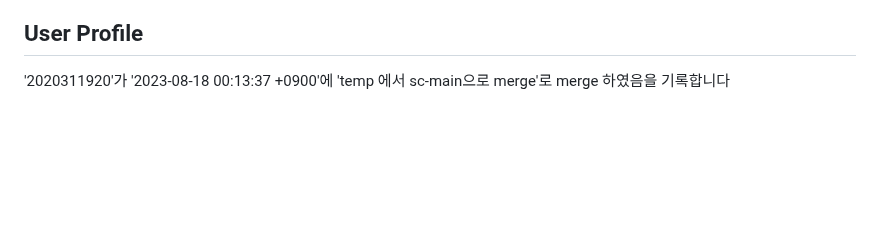
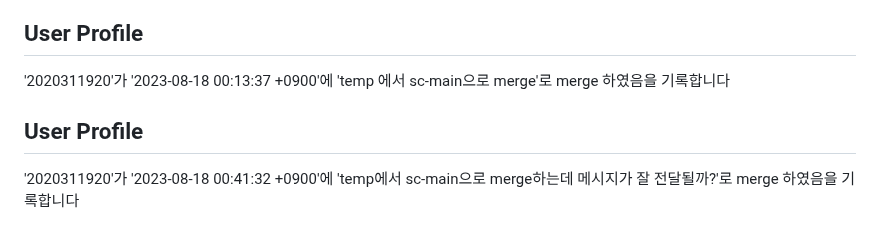
Before and after one commit to hyeonjeong-ko/skku-git-assignment-1, a Markdown page: profile.md, the part around the change. Rendered like a GitHub page; blank space fills up the shorter version.

Commit message:
Update user profile

```diff
--- a/profile.md
+++ b/profile.md
@@ -438,3 +438,8 @@
 
 ## User Profile
 '2020311920'가 '2023-08-18 00:13:37 +0900'에 'temp 에서 sc-main으로 merge'로 merge 하였음을 기록합니다
+
+
+
+## User Profile
+'2020311920'가 '2023-08-18 00:41:32 +0900'에 'temp에서 sc-main으로 merge하는데 메시지가 잘 전달될까?'로 merge 하였음을 기록합니다
```
